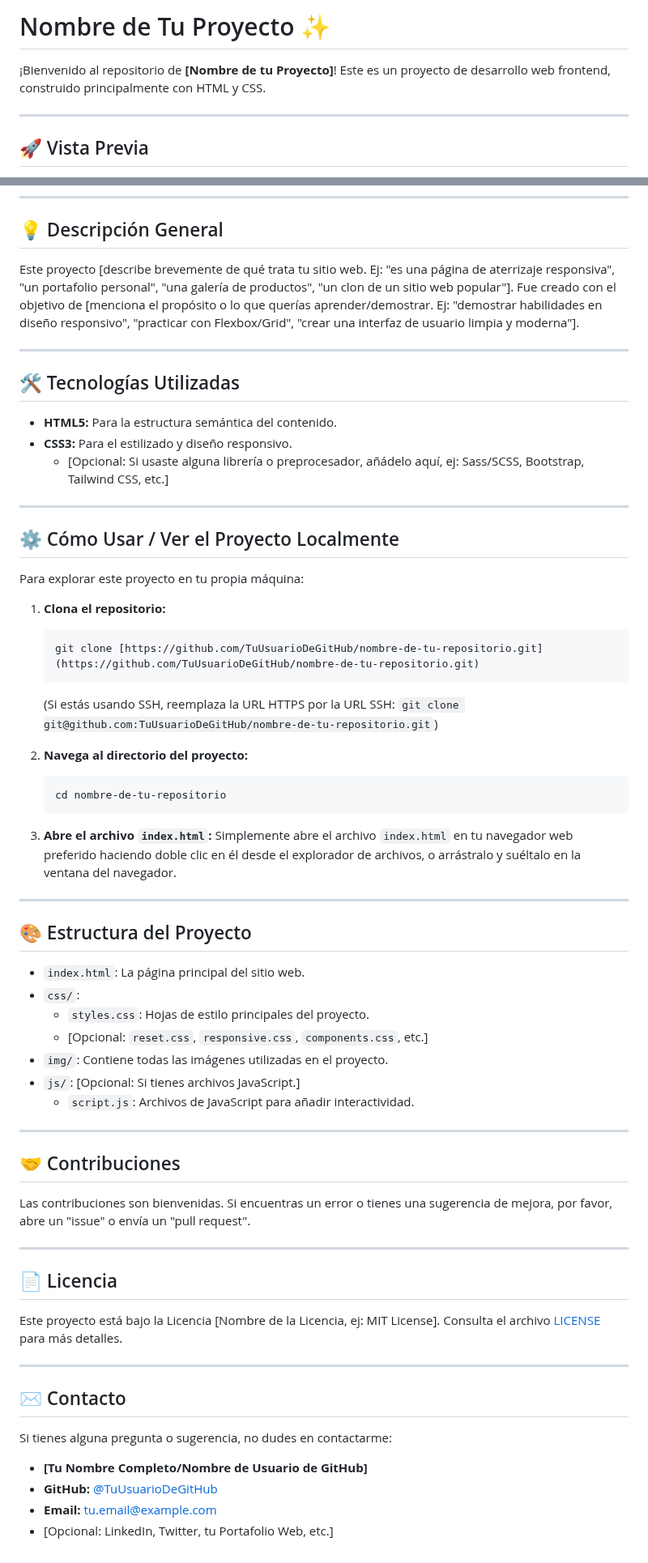
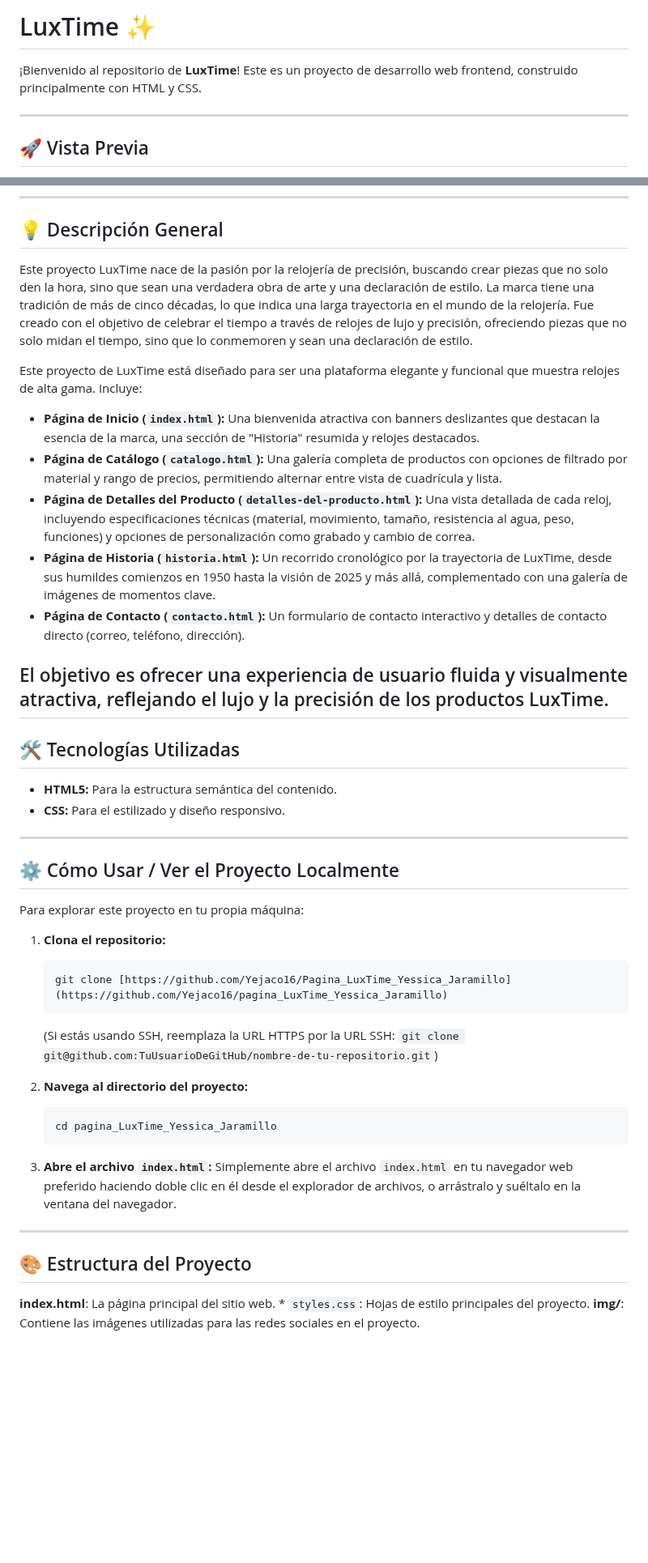
Before and after one commit to Yejaco16/LuxTime_pagina_Yessica_Jaramillo, a Markdown page: README.md, 2 parts joined by grey strips. Shown at 81% size. Rendered like a GitHub page; blank space fills up the shorter version.

Commit message:
todo listo

````diff
--- a/README.md
+++ b/README.md
@@ -1,6 +1,6 @@
-# Nombre de Tu Proyecto ✨
+# LuxTime ✨
 
-¡Bienvenido al repositorio de **[Nombre de tu Proyecto]**! Este es un proyecto de desarrollo web frontend, construido principalmente con HTML y CSS.
+¡Bienvenido al repositorio de **LuxTime**! Este es un proyecto de desarrollo web frontend, construido principalmente con HTML y CSS.
 
 ---
 
@@ -16,15 +14,23 @@
 
 ## 💡 Descripción General
 
-Este proyecto [describe brevemente de qué trata tu sitio web. Ej: "es una página de aterrizaje responsiva", "un portafolio personal", "una galería de productos", "un clon de un sitio web popular"]. Fue creado con el objetivo de [menciona el propósito o lo que querías aprender/demostrar. Ej: "demostrar habilidades en diseño responsivo", "practicar con Flexbox/Grid", "crear una interfaz de usuario limpia y moderna"].
+Este proyecto LuxTime nace de la pasión por la relojería de precisión, buscando crear piezas que no solo den la hora, sino que sean una verdadera obra de arte y una declaración de estilo. La marca tiene una tradición de más de cinco décadas, lo que indica una larga trayectoria en el mundo de la relojería. Fue creado con el objetivo de celebrar el tiempo a través de relojes de lujo y precisión, ofreciendo piezas que no solo midan el tiempo, sino que lo conmemoren y sean una declaración de estilo.
 
+Este proyecto de LuxTime está diseñado para ser una plataforma elegante y funcional que muestra relojes de alta gama. Incluye:
+
+* **Página de Inicio (`index.html`):** Una bienvenida atractiva con banners deslizantes que destacan la esencia de la marca, una sección de "Historia" resumida y relojes destacados.
+* **Página de Catálogo (`catalogo.html`):** Una galería completa de productos con opciones de filtrado por material y rango de precios, permitiendo alternar entre vista de cuadrícula y lista.
+* **Página de Detalles del Producto (`detalles-del-producto.html`):** Una vista detallada de cada reloj, incluyendo especificaciones técnicas (material, movimiento, tamaño, resistencia al agua, peso, funciones) y opciones de personalización como grabado y cambio de correa.
+* **Página de Historia (`historia.html`):** Un recorrido cronológico por la trayectoria de LuxTime, desde sus humildes comienzos en 1950 hasta la visión de 2025 y más allá, complementado con una galería de imágenes de momentos clave.
+* **Página de Contacto (`contacto.html`):** Un formulario de contacto interactivo y detalles de contacto directo (correo, teléfono, dirección).
+
+El objetivo es ofrecer una experiencia de usuario fluida y visualmente atractiva, reflejando el lujo y la precisión de los productos LuxTime.
 ---
 
 ## 🛠️ Tecnologías Utilizadas
 
 * **HTML5:** Para la estructura semántica del contenido.
-* **CSS3:** Para el estilizado y diseño responsivo.
-    * [Opcional: Si usaste alguna librería o preprocesador, añádelo aquí, ej: Sass/SCSS, Bootstrap, Tailwind CSS, etc.]
+* **CSS:** Para el estilizado y diseño responsivo.
 
 ---
 
@@ -34,13 +40,13 @@ Para explorar este proyecto en tu propia máquina:
 
 1.  **Clona el repositorio:**
     ```bash
-    git clone [https://github.com/TuUsuarioDeGitHub/nombre-de-tu-repositorio.git](https://github.com/TuUsuarioDeGitHub/nombre-de-tu-repositorio.git)
+    git clone [https://github.com/Yejaco16/Pagina_LuxTime_Yessica_Jaramillo](https://github.com/Yejaco16/pagina_LuxTime_Yessica_Jaramillo)
     ```
     (Si estás usando SSH, reemplaza la URL HTTPS por la URL SSH: `git clone git@github.com:TuUsuarioDeGitHub/nombre-de-tu-repositorio.git`)
 
 2.  **Navega al directorio del proyecto:**
     ```bash
-    cd nombre-de-tu-repositorio
+    cd pagina_LuxTime_Yessica_Jaramillo
     ```
 
 3.  **Abre el archivo `index.html`:**
@@ -50,33 +56,6 @@ Para explorar este proyecto en tu propia máquina:
 
 ## 🎨 Estructura del Proyecto
 
-* `index.html`: La página principal del sitio web.
-* `css/`:
+**index.html**: La página principal del sitio web.
     * `styles.css`: Hojas de estilo principales del proyecto.
-    * [Opcional: `reset.css`, `responsive.css`, `components.css`, etc.]
-* `img/`: Contiene todas las imágenes utilizadas en el proyecto.
-* `js/`: [Opcional: Si tienes archivos JavaScript.]
-    * `script.js`: Archivos de JavaScript para añadir interactividad.
-
----
-
-## 🤝 Contribuciones
-
-Las contribuciones son bienvenidas. Si encuentras un error o tienes una sugerencia de mejora, por favor, abre un "issue" o envía un "pull request".
-
----
-
-## 📄 Licencia
-
-Este proyecto está bajo la Licencia [Nombre de la Licencia, ej: MIT License]. Consulta el archivo [LICENSE](LICENSE) para más detalles.
-
----
-
-## ✉️ Contacto
-
-Si tienes alguna pregunta o sugerencia, no dudes en contactarme:
-
-* **[Tu Nombre Completo/Nombre de Usuario de GitHub]**
-* **GitHub:** [@TuUsuarioDeGitHub](https://github.com/TuUsuarioDeGitHub)
-* **Email:** [tu.email@example.com](mailto:tu.email@example.com)
-* [Opcional: LinkedIn, Twitter, tu Portafolio Web, etc.]
+**img/**: Contiene las imágenes utilizadas para las redes sociales en el proyecto.
````
Also changed, not shown: other parts of README.md (+1 -3 lines).
